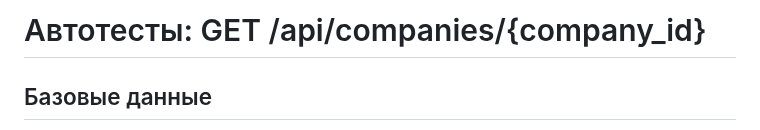
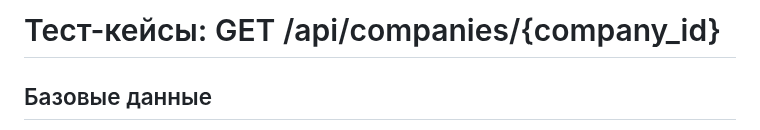
Before and after one commit to Anastasia-Pozdnyakova/qa-portfolio, a Markdown page: test-cases/GET_companies_by_id.md, the part around the change. GitHub-like rendering.

```diff
--- a/test-cases/GET_companies_by_id.md
+++ b/test-cases/GET_companies_by_id.md
@@ -1,4 +1,4 @@
-# Автотесты: GET /api/companies/{company_id}
+# Тест-кейсы: GET /api/companies/{company_id}
 
 ## Базовые данные
 - **Endpoint:** `GET {{BASE_URL}}/companies/{company_id}`
```
Also changed, not shown: README.md (+11 -0 lines), test-cases/GET_companies.md (+1 -1 lines), assets/pytest_results.png, test-cases/GET_users.md (added), 3 other files.
